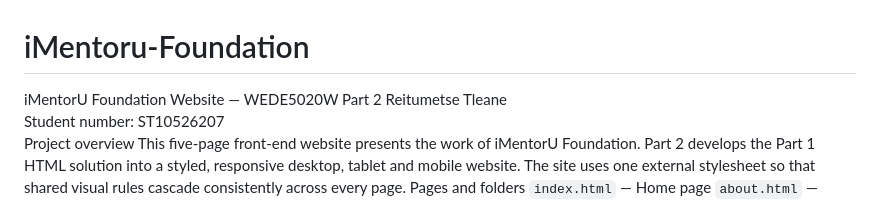
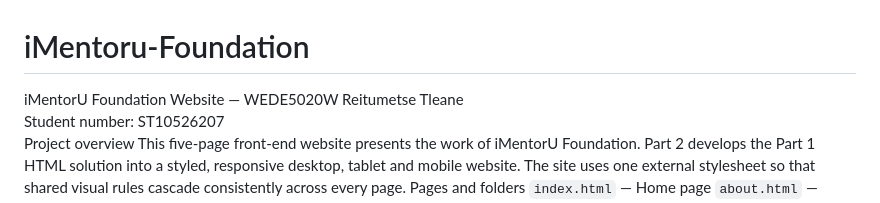
Before and after one commit to Tshepi659/iMentoru-Foundation, a Markdown page: README.md, the part around the change. Drawn GitHub-style.

```diff
--- a/README.md
+++ b/README.md
@@ -1,5 +1,5 @@
 # iMentoru-Foundation
-iMentorU Foundation Website — WEDE5020W Part 2
+iMentorU Foundation Website — WEDE5020W
 Reitumetse Tleane
 Student number: ST10526207
 Project overview
```
